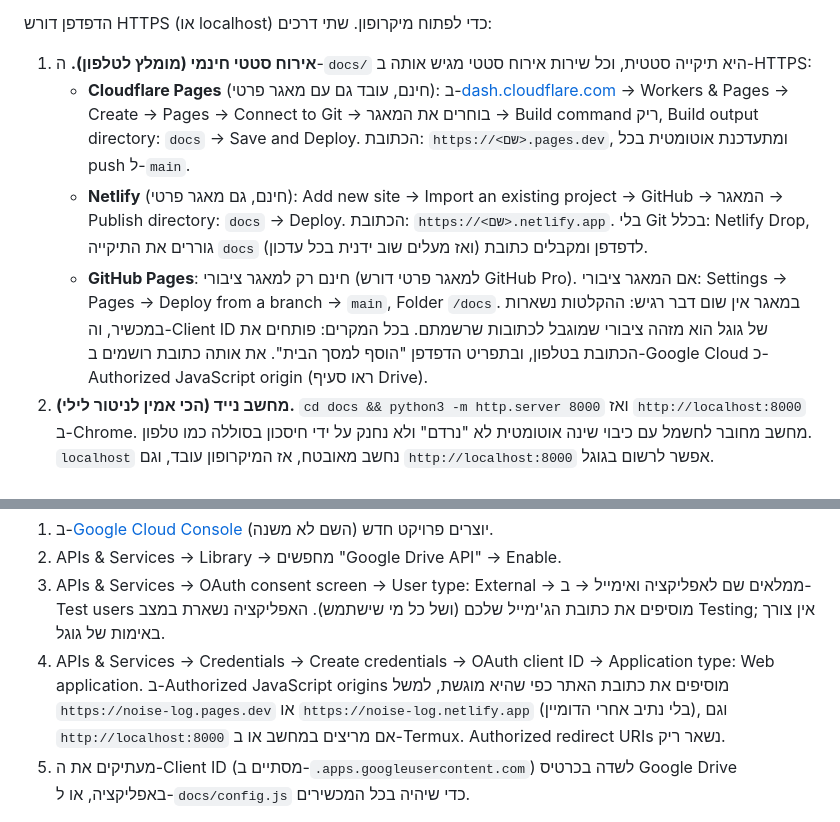
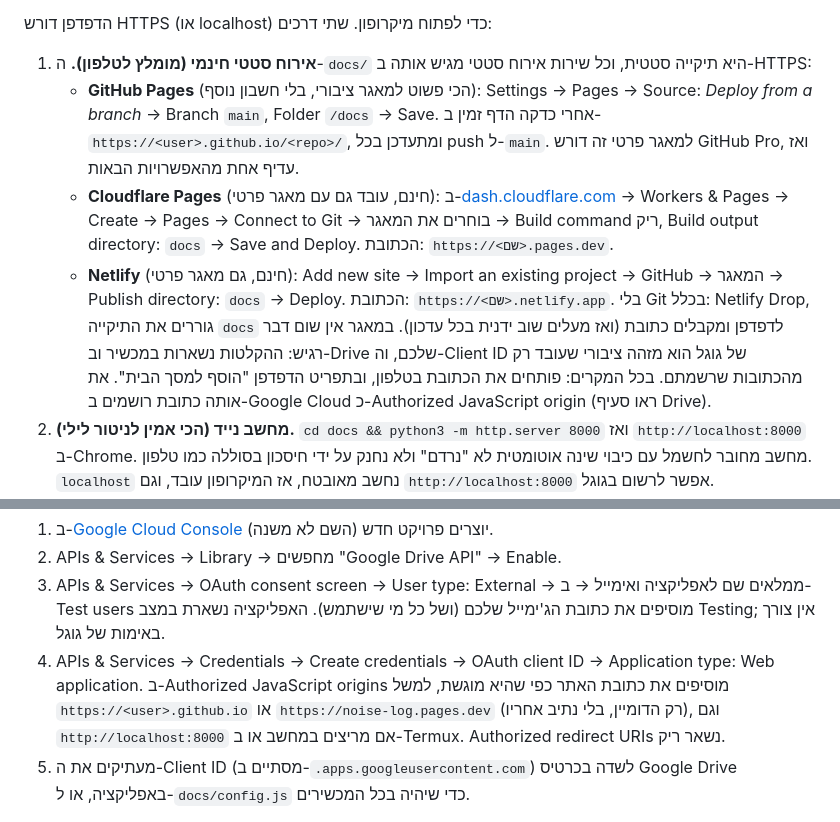
Before and after one commit to Amiadr/Claude1, a Markdown page: README.md, 2 parts joined by grey strips. GitHub-like rendering.

Commit message:
README: GitHub Pages first now that the repository is public
Co-Authored-By: Claude Fable 5.1 <noreply@anthropic.com>
Claude-Session: https://claude.ai/code/session_017naqeGdHUSiZ1b85KgfSXe

```diff
--- a/README.md
+++ b/README.md
@@ -30,9 +30,10 @@
 הדפדפן דורש HTTPS (או localhost) כדי לפתוח מיקרופון. שתי דרכים:
 
 1. **אירוח סטטי חינמי (מומלץ לטלפון).** ה-`docs/` היא תיקייה סטטית, וכל שירות אירוח סטטי מגיש אותה ב-HTTPS:
-   - **Cloudflare Pages** (חינם, עובד גם עם מאגר פרטי): ב-[dash.cloudflare.com](https://dash.cloudflare.com) → Workers & Pages → Create → Pages → Connect to Git → בוחרים את המאגר → Build command ריק, Build output directory: `docs` → Save and Deploy. הכתובת: `https://<שם>.pages.dev`, ומתעדכנת אוטומטית בכל push ל-`main`.
+   - **GitHub Pages** (הכי פשוט למאגר ציבורי, בלי חשבון נוסף): Settings → Pages → Source: *Deploy from a branch* → Branch `main`, Folder `/docs` → Save. אחרי כדקה הדף זמין ב-`https://<user>.github.io/<repo>/`, ומתעדכן בכל push ל-`main`. למאגר פרטי זה דורש GitHub Pro, ואז עדיף אחת מהאפשרויות הבאות.
+   - **Cloudflare Pages** (חינם, עובד גם עם מאגר פרטי): ב-[dash.cloudflare.com](https://dash.cloudflare.com) → Workers & Pages → Create → Pages → Connect to Git → בוחרים את המאגר → Build command ריק, Build output directory: `docs` → Save and Deploy. הכתובת: `https://<שם>.pages.dev`.
    - **Netlify** (חינם, גם מאגר פרטי): Add new site → Import an existing project → GitHub → המאגר → Publish directory: `docs` → Deploy. הכתובת: `https://<שם>.netlify.app`. בלי Git בכלל: Netlify Drop, גוררים את התיקייה `docs` לדפדפן ומקבלים כתובת (ואז מעלים שוב ידנית בכל עדכון).
-   - **GitHub Pages**: חינם רק למאגר ציבורי (למאגר פרטי דורש GitHub Pro). אם המאגר ציבורי: Settings → Pages → Deploy from a branch → `main`, Folder `/docs`. במאגר אין שום דבר רגיש: ההקלטות נשארות במכשיר, וה-Client ID של גוגל הוא מזהה ציבורי שמוגבל לכתובות שרשמתם.
+   במאגר אין שום דבר רגיש: ההקלטות נשארות במכשיר וב-Drive שלכם, וה-Client ID של גוגל הוא מזהה ציבורי שעובד רק מהכתובות שרשמתם.
    בכל המקרים: פותחים את הכתובת בטלפון, ובתפריט הדפדפן "הוסף למסך הבית". את אותה כתובת רושמים ב-Google Cloud כ-Authorized JavaScript origin (ראו סעיף Drive).
 2. **מחשב נייד (הכי אמין לניטור לילי).** `cd docs && python3 -m http.server 8000` ואז `http://localhost:8000` ב-Chrome. מחשב מחובר לחשמל עם כיבוי שינה אוטומטית לא "נרדם" ולא נחנק על ידי חיסכון בסוללה כמו טלפון. `localhost` נחשב מאובטח, אז המיקרופון עובד, וגם `http://localhost:8000` אפשר לרשום בגוגל.
 3. **בטלפון בלי שרת בכלל (אנדרואיד):** מתקינים את Termux, מעתיקים את תיקיית `docs` לטלפון, ומריצים בה `python -m http.server 8000`. אז `http://localhost:8000` ב-Chrome של הטלפון עובד כמו אתר HTTPS, גם בלי אינטרנט. מתאים למי שנוח לו עם טרמינל.
@@ -84,7 +85,7 @@
 1. ב-[Google Cloud Console](https://console.cloud.google.com/) יוצרים פרויקט חדש (השם לא משנה).
 2. APIs & Services → Library → מחפשים "Google Drive API" → Enable.
 3. APIs & Services → OAuth consent screen → User type: External → ממלאים שם לאפליקציה ואימייל → ב-Test users מוסיפים את כתובת הג'ימייל שלכם (ושל כל מי שישתמש). האפליקציה נשארת במצב Testing; אין צורך באימות של גוגל.
-4. APIs & Services → Credentials → Create credentials → OAuth client ID → Application type: Web application. ב-Authorized JavaScript origins מוסיפים את כתובת האתר כפי שהיא מוגשת, למשל `https://noise-log.pages.dev` או `https://noise-log.netlify.app` (בלי נתיב אחרי הדומיין), וגם `http://localhost:8000` אם מריצים במחשב או ב-Termux. Authorized redirect URIs נשאר ריק.
+4. APIs & Services → Credentials → Create credentials → OAuth client ID → Application type: Web application. ב-Authorized JavaScript origins מוסיפים את כתובת האתר כפי שהיא מוגשת, למשל `https://<user>.github.io` או `https://noise-log.pages.dev` (רק הדומיין, בלי נתיב אחריו), וגם `http://localhost:8000` אם מריצים במחשב או ב-Termux. Authorized redirect URIs נשאר ריק.
 5. מעתיקים את ה-Client ID (מסתיים ב-`.apps.googleusercontent.com`) לשדה בכרטיס Google Drive באפליקציה, או ל-`docs/config.js` כדי שיהיה בכל המכשירים.
 
 ההרשאה שמתבקשת היא `drive.file`: האפליקציה רואה ויכולה לשנות רק קבצים שהיא עצמה יצרה. הטוקן תקף לשעה ומתחדש בשקט כשהחשבון מחובר בדפדפן; אם ההתחדשות נכשלת, לוחצים "התחבר" שוב. שום דבר לא עובר דרך שרת של האפליקציה, הכל ישירות בין הדפדפן ל-Google.
```
